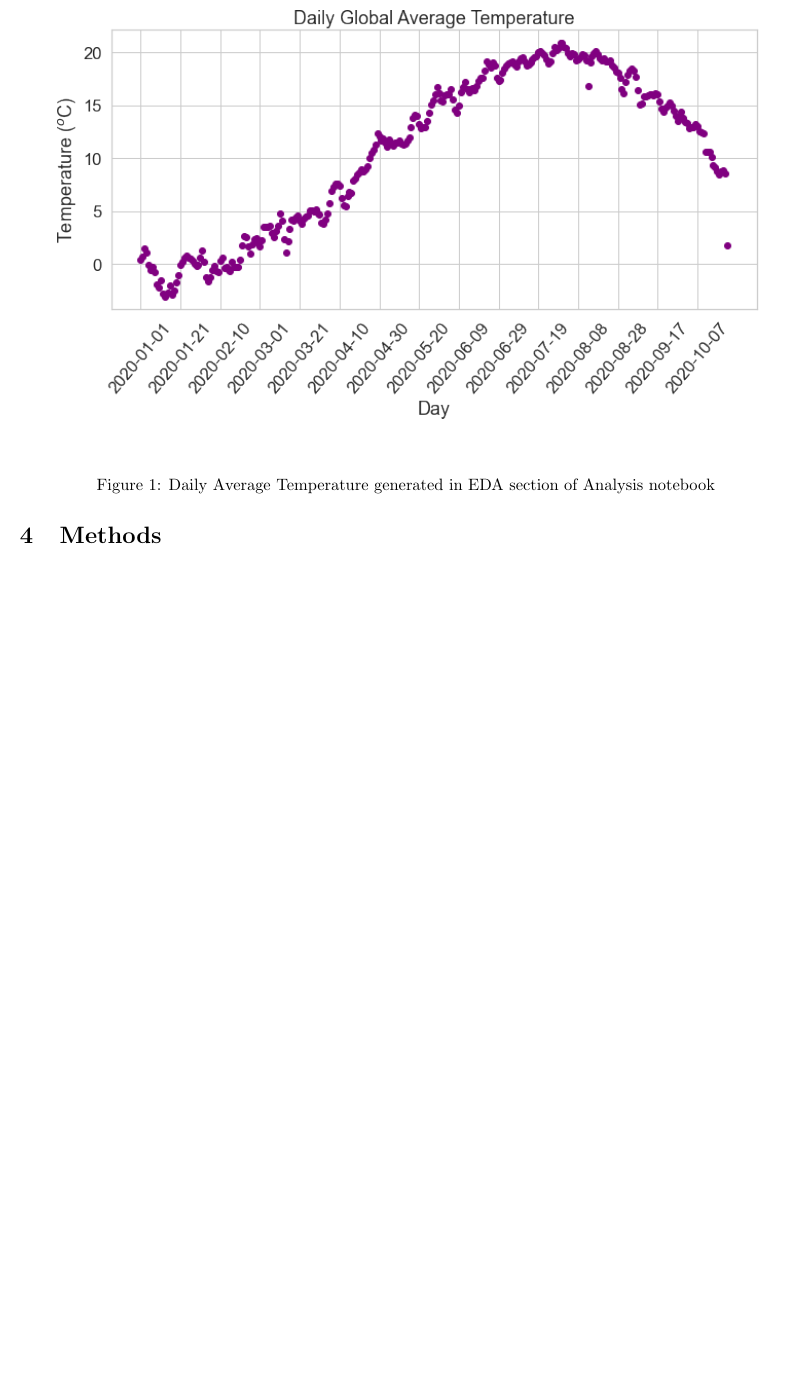
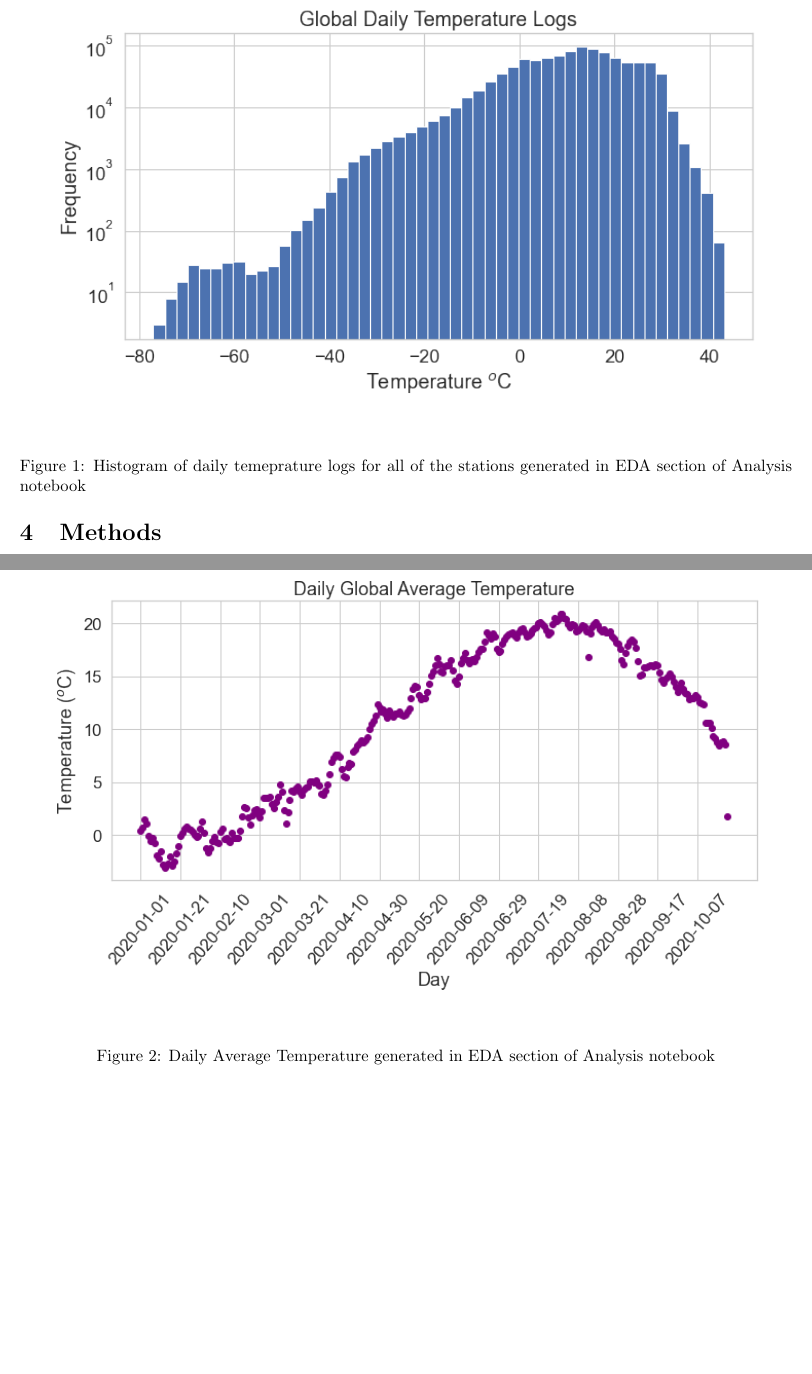
Before and after one commit to kalieknecht/data200-project, a LaTeX document (narrative/main.tex, which reads narrative/sections/3-methods.tex): part of page 5 of 7 before the commit and two parts of pages 5 and 6 of 8 after it, the two joined at a grey line, cut at the place of the change, the shorter picture padded with empty space. Compiled offline with pdfLaTeX.

Commit message:
Updates from Overleaf

```diff
--- a/narrative/sections/3-methods.tex
+++ b/narrative/sections/3-methods.tex
@@ -3,11 +3,21 @@ Methodology: carefully describe the methods you use and why they are appropriate
 \subsection{Casual Inference}
 a brief overview of causal inference, which should be written in a way such that another student in Data 100 who has never been exposed to the concept can carry out the analyses involving the datasets in your project.
 \subsection{Exploratory Data Analysis}
+
+\begin{figure}
+    \centering
+    \includegraphics[width=\columnwidth]{figures/DailyTempHist.png}
+    \caption{Histogram of daily temeprature logs for all of the stations generated in EDA section of Analysis notebook}
+    \label{fig:my_label}
+\end{figure}
+
 \begin{figure}
     \centering
     \includegraphics[width=\columnwidth]{figures/DailyAveTemp.png}
     \caption{Daily Average Temperature generated in EDA section of Analysis notebook}
     \label{fig:my_label}
 \end{figure}
+
+
 \subsection{Modeling}
 a detailed description of how modeling is done in your project, including inference or prediction methods used, feature engineering and regularization if applicable, and cross-validation or test data as appropriate for model selection and evaluation.
```
